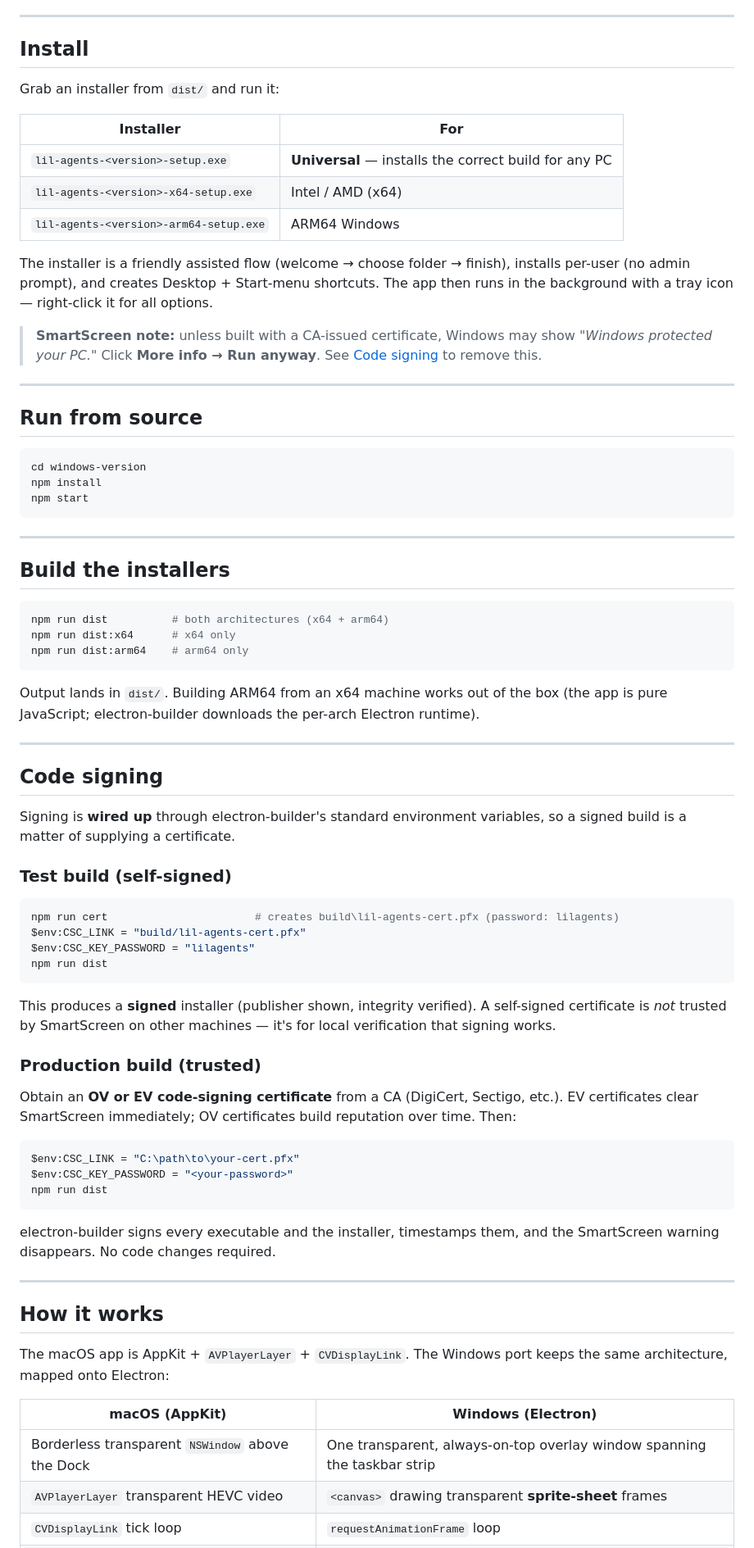
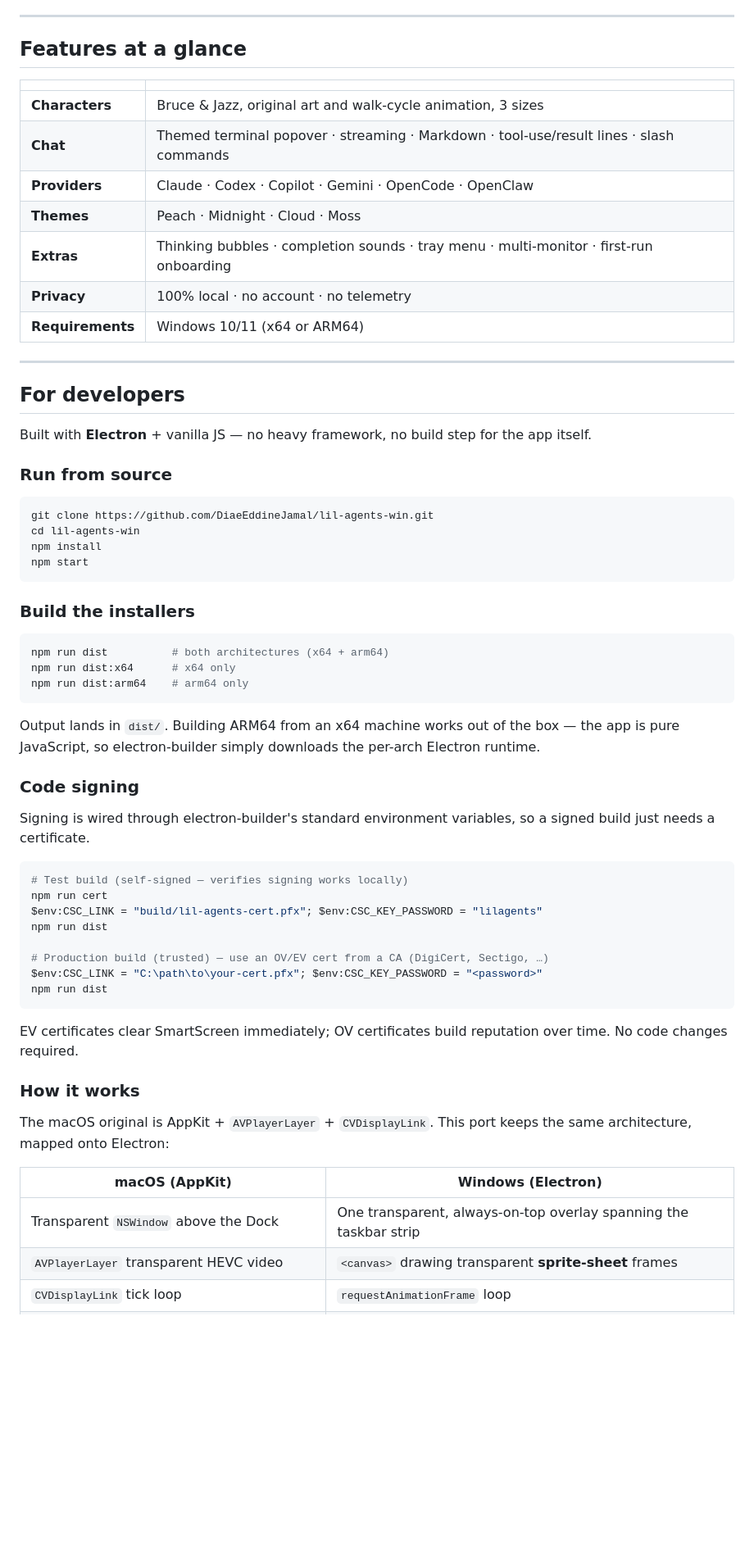
Before and after one commit to DiaeEddineJamal/lil-agents-win, a Markdown page: README.md, the part around one of its changes. Shown at 82% size. Drawn GitHub-style; blank space fills up the shorter version.

````diff
--- a/README.md
+++ b/README.md
@@ -41,33 +66,34 @@ The app discovers CLIs on your `PATH` plus common npm/scoop/winget locations, an
 
 ---
 
-## Install
+## Features at a glance
 
-Grab an installer from `dist/` and run it:
-
-| Installer | For |
-|-----------|-----|
-| `lil-agents-<version>-setup.exe` | **Universal** — installs the correct build for any PC |
-| `lil-agents-<version>-x64-setup.exe` | Intel / AMD (x64) |
-| `lil-agents-<version>-arm64-setup.exe` | ARM64 Windows |
-
-The installer is a friendly assisted flow (welcome → choose folder → finish), installs per-user (no admin prompt), and creates Desktop + Start-menu shortcuts. The app then runs in the background with a tray icon — right-click it for all options.
-
-> **SmartScreen note:** unless built with a CA-issued certificate, Windows may show *"Windows protected your PC."* Click **More info → Run anyway**. See [Code signing](#code-signing) to remove this.
+| | |
+|---|---|
+| **Characters** | Bruce & Jazz, original art and walk-cycle animation, 3 sizes |
+| **Chat** | Themed terminal popover · streaming · Markdown · tool-use/result lines · slash commands |
+| **Providers** | Claude · Codex · Copilot · Gemini · OpenCode · OpenClaw |
+| **Themes** | Peach · Midnight · Cloud · Moss |
+| **Extras** | Thinking bubbles · completion sounds · tray menu · multi-monitor · first-run onboarding |
+| **Privacy** | 100% local · no account · no telemetry |
+| **Requirements** | Windows 10/11 (x64 or ARM64) |
 
 ---
 
-## Run from source
+## For developers
+
+Built with **Electron** + vanilla JS — no heavy framework, no build step for the app itself.
+
+### Run from source
 
 ```powershell
-cd windows-version
+git clone https://github.com/DiaeEddineJamal/lil-agents-win.git
+cd lil-agents-win
 npm install
 npm start
 ```
 
----
-
-## Build the installers
+### Build the installers
 
 ```powershell
 npm run dist          # both architectures (x64 + arm64)
@@ -75,46 +101,32 @@ npm run dist:x64      # x64 only
 npm run dist:arm64    # arm64 only
 ```
 
-Output lands in `dist/`. Building ARM64 from an x64 machine works out of the box (the app is pure JavaScript; electron-builder downloads the per-arch Electron runtime).
+Output lands in `dist/`. Building ARM64 from an x64 machine works out of the box — the app is pure JavaScript, so electron-builder simply downloads the per-arch Electron runtime.
 
----
+### Code signing
 
-## Code signing
-
-Signing is **wired up** through electron-builder's standard environment variables, so a signed build is a matter of supplying a certificate.
-
-### Test build (self-signed)
+Signing is wired through electron-builder's standard environment variables, so a signed build just needs a certificate.
 
 ```powershell
-npm run cert                       # creates build\lil-agents-cert.pfx (password: lilagents)
-$env:CSC_LINK = "build/lil-agents-cert.pfx"
-$env:CSC_KEY_PASSWORD = "lilagents"
+# Test build (self-signed — verifies signing works locally)
+npm run cert
+$env:CSC_LINK = "build/lil-agents-cert.pfx"; $env:CSC_KEY_PASSWORD = "lilagents"
+npm run dist
+
+# Production build (trusted) — use an OV/EV cert from a CA (DigiCert, Sectigo, …)
+$env:CSC_LINK = "C:\path\to\your-cert.pfx"; $env:CSC_KEY_PASSWORD = "<password>"
 npm run dist
 ```
 
-This produces a **signed** installer (publisher shown, integrity verified). A self-signed certificate is *not* trusted by SmartScreen on other machines — it's for local verification that signing works.
+EV certificates clear SmartScreen immediately; OV certificates build reputation over time. No code changes required.
 
-### Production build (trusted)
+### How it works
 
-Obtain an **OV or EV code-signing certificate** from a CA (DigiCert, Sectigo, etc.). EV certificates clear SmartScreen immediately; OV certificates build reputation over time. Then:
-
-```powershell
-$env:CSC_LINK = "C:\path\to\your-cert.pfx"
-$env:CSC_KEY_PASSWORD = "<your-password>"
-npm run dist
-```
-
-electron-builder signs every executable and the installer, timestamps them, and the SmartScreen warning disappears. No code changes required.
-
----
-
-## How it works
-
-The macOS app is AppKit + `AVPlayerLayer` + `CVDisplayLink`. The Windows port keeps the same architecture, mapped onto Electron:
+The macOS original is AppKit + `AVPlayerLayer` + `CVDisplayLink`. This port keeps the same architecture, mapped onto Electron:
 
 | macOS (AppKit) | Windows (Electron) |
 |----------------|--------------------|
-| Borderless transparent `NSWindow` above the Dock | One transparent, always-on-top overlay window spanning the taskbar strip |
+| Transparent `NSWindow` above the Dock | One transparent, always-on-top overlay spanning the taskbar strip |
 | `AVPlayerLayer` transparent HEVC video | `<canvas>` drawing transparent **sprite-sheet** frames |
 | `CVDisplayLink` tick loop | `requestAnimationFrame` loop |
 | Dock geometry from `com.apple.dock` | Taskbar geometry from Electron's `screen` work-area vs bounds |
````
Also changed, not shown: other parts of README.md (+71 -53 lines).
